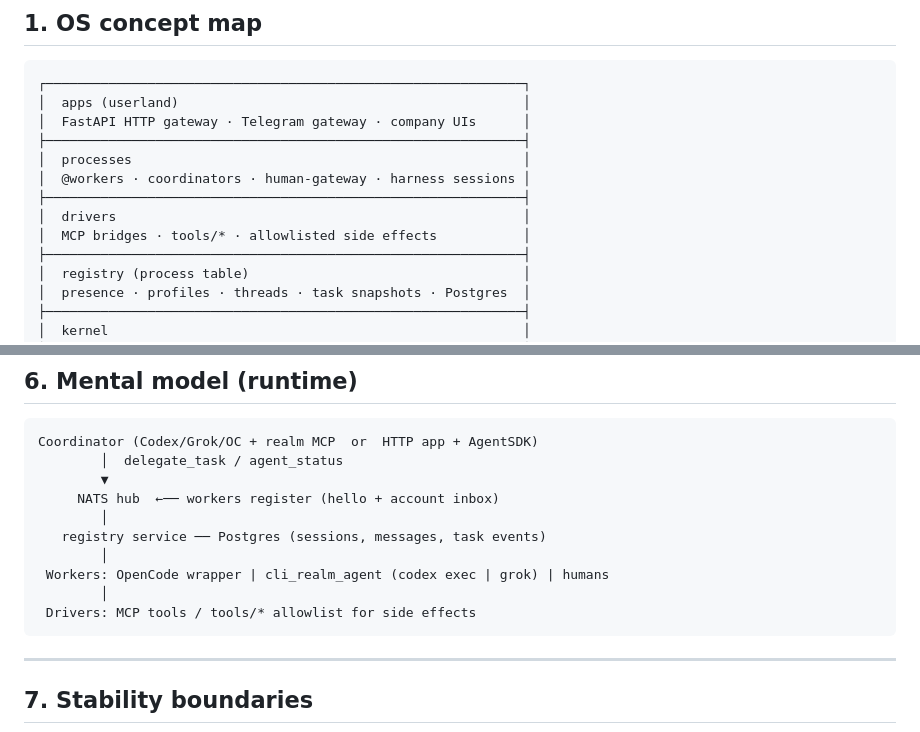
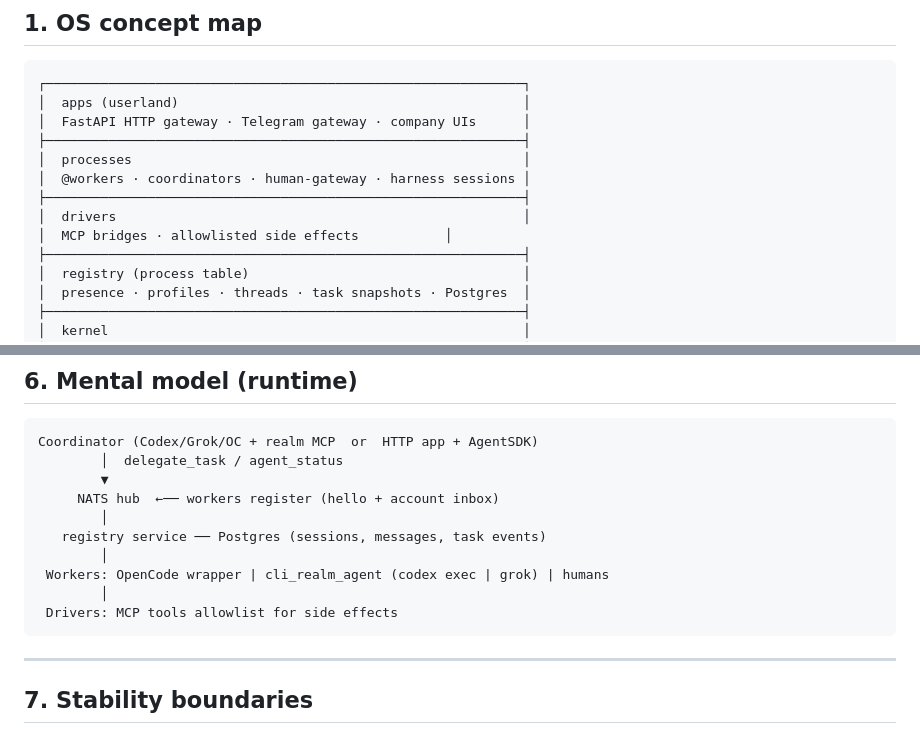
Before and after one commit to OGODEVO/Realm, a Markdown page: docs/architecture.md, 2 parts joined by grey strips. Rendered like a GitHub page.

Commit message:
docs: remove obsolete tools/ package references

````diff
--- a/docs/architecture.md
+++ b/docs/architecture.md
@@ -28,7 +28,7 @@ name is not the product name; do not rename it casually.
 │  @workers · coordinators · human-gateway · harness sessions │
 ├─────────────────────────────────────────────────────────────┤
 │  drivers                                                    │
-│  MCP bridges · tools/* · allowlisted side effects           │
+│  MCP bridges · allowlisted side effects           │
 ├─────────────────────────────────────────────────────────────┤
 │  registry (process table)                                   │
 │  presence · profiles · threads · task snapshots · Postgres  │
@@ -189,7 +189,7 @@ Coordinator (Codex/Grok/OC + realm MCP  or  HTTP app + AgentSDK)
         │
  Workers: OpenCode wrapper | cli_realm_agent (codex exec | grok) | humans
         │
- Drivers: MCP tools / tools/* allowlist for side effects
+ Drivers: MCP tools allowlist for side effects
 ```
 
 ---
````
Also changed, not shown: docs/process-contract.md (+1 -1 lines).
